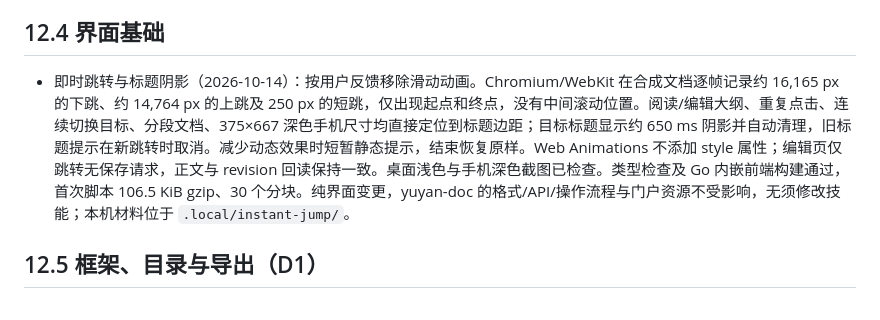
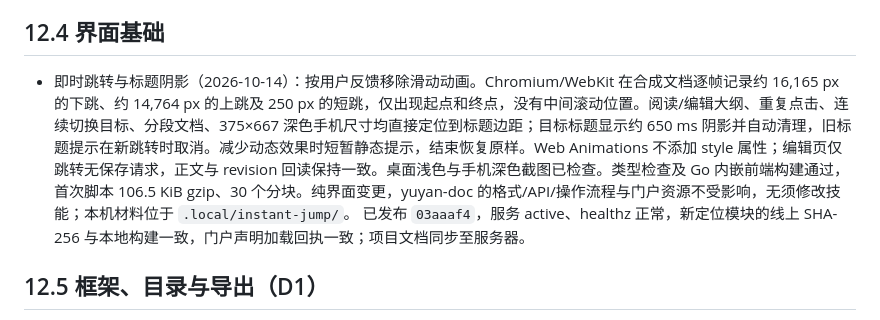
Before and after one commit to Crashmere/Yuyan, a Markdown page: docs/VERIFICATION.md, the part around the change. GitHub-like rendering.

Commit message:
Record deployment of instant heading navigation
Co-authored-by: TRAE CLI <traecli@bytedance.com>

```diff
--- a/docs/VERIFICATION.md
+++ b/docs/VERIFICATION.md
@@ -46,7 +46,7 @@
 
 ## 12.4 界面基础
 
-- 即时跳转与标题阴影（2026-10-14）：按用户反馈移除滑动动画。Chromium/WebKit 在合成文档逐帧记录约 16,165 px 的下跳、约 14,764 px 的上跳及 250 px 的短跳，仅出现起点和终点，没有中间滚动位置。阅读/编辑大纲、重复点击、连续切换目标、分段文档、375×667 深色手机尺寸均直接定位到标题边距；目标标题显示约 650 ms 阴影并自动清理，旧标题提示在新跳转时取消。减少动态效果时短暂静态提示，结束恢复原样。Web Animations 不添加 style 属性；编辑页仅跳转无保存请求，正文与 revision 回读保持一致。桌面浅色与手机深色截图已检查。类型检查及 Go 内嵌前端构建通过，首次脚本 106.5 KiB gzip、30 个分块。纯界面变更，yuyan-doc 的格式/API/操作流程与门户资源不受影响，无须修改技能；本机材料位于 `.local/instant-jump/`。
+- 即时跳转与标题阴影（2026-10-14）：按用户反馈移除滑动动画。Chromium/WebKit 在合成文档逐帧记录约 16,165 px 的下跳、约 14,764 px 的上跳及 250 px 的短跳，仅出现起点和终点，没有中间滚动位置。阅读/编辑大纲、重复点击、连续切换目标、分段文档、375×667 深色手机尺寸均直接定位到标题边距；目标标题显示约 650 ms 阴影并自动清理，旧标题提示在新跳转时取消。减少动态效果时短暂静态提示，结束恢复原样。Web Animations 不添加 style 属性；编辑页仅跳转无保存请求，正文与 revision 回读保持一致。桌面浅色与手机深色截图已检查。类型检查及 Go 内嵌前端构建通过，首次脚本 106.5 KiB gzip、30 个分块。纯界面变更，yuyan-doc 的格式/API/操作流程与门户资源不受影响，无须修改技能；本机材料位于 `.local/instant-jump/`。 已发布 `03aaaf4`，服务 active、healthz 正常，新定位模块的线上 SHA-256 与本地构建一致，门户声明加载回执一致；项目文档同步至服务器。
 
 ## 12.5 框架、目录与导出（D1）
 
```
